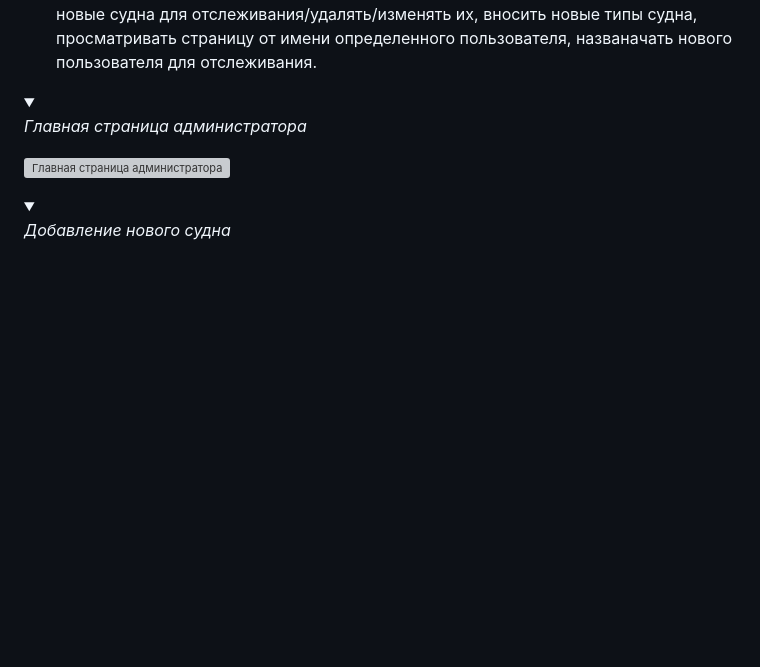
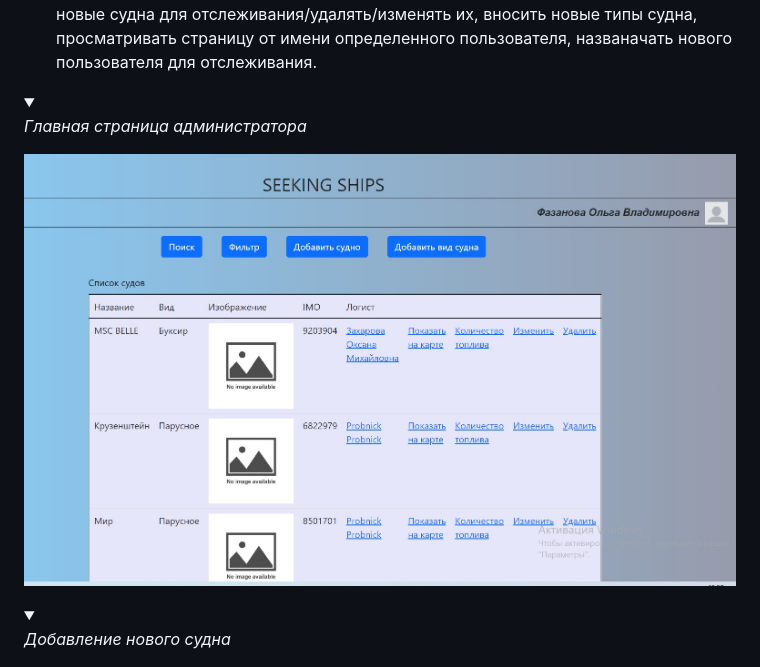
Before and after one commit to OksanaZakharovaIP-31/old_web-app, a Markdown page: README.md, the part around the change printed below. GitHub-like rendering; folded sections open; blank space fills up the shorter version; grey boxes are pictures that could not be loaded.

Commit message:
Update README.md
Замена не отображающихся картинок

```diff
--- a/README.md
+++ b/README.md
@@ -109,7 +109,7 @@ my bachelor's diploma
   *Главная страница администратора*
 </summary>
 
-![Главная страница администратора](https://github.com/OksanaZakharovaIP-31/old_web-app/blob/main/pictures/%D1%81%D1%82%D1%80%D0%B0%D0%BD%D0%B8%D1%86%D0%B0%20%D0%B0%D0%B4%D0%BC%D0%B8%D0%BD%D0%B8%D1%81%D1%82%D1%80%D0%B0%D1%82%D0%BE%D1%80%D0%B0.png.jpg "Главная страница администратора")</details>
+![Главная страница администратора](https://github.com/OksanaZakharovaIP-31/old_web-app/blob/3198fc0d7a950da43de3f6f12f378f407cf70a7a/pictures/%D1%81%D1%82%D1%80%D0%B0%D0%BD%D0%B8%D1%86%D0%B0%20%D0%B0%D0%B4%D0%BC%D0%B8%D0%BD%D0%B8%D1%81%D1%82%D1%80%D0%B0%D1%82%D0%BE%D1%80%D0%B0.jpg "Главная страница администратора")</details>
 <details><summary>
 
   *Добавление нового судна*
```
Also changed, not shown: other parts of README.md (+2 -2 lines).
